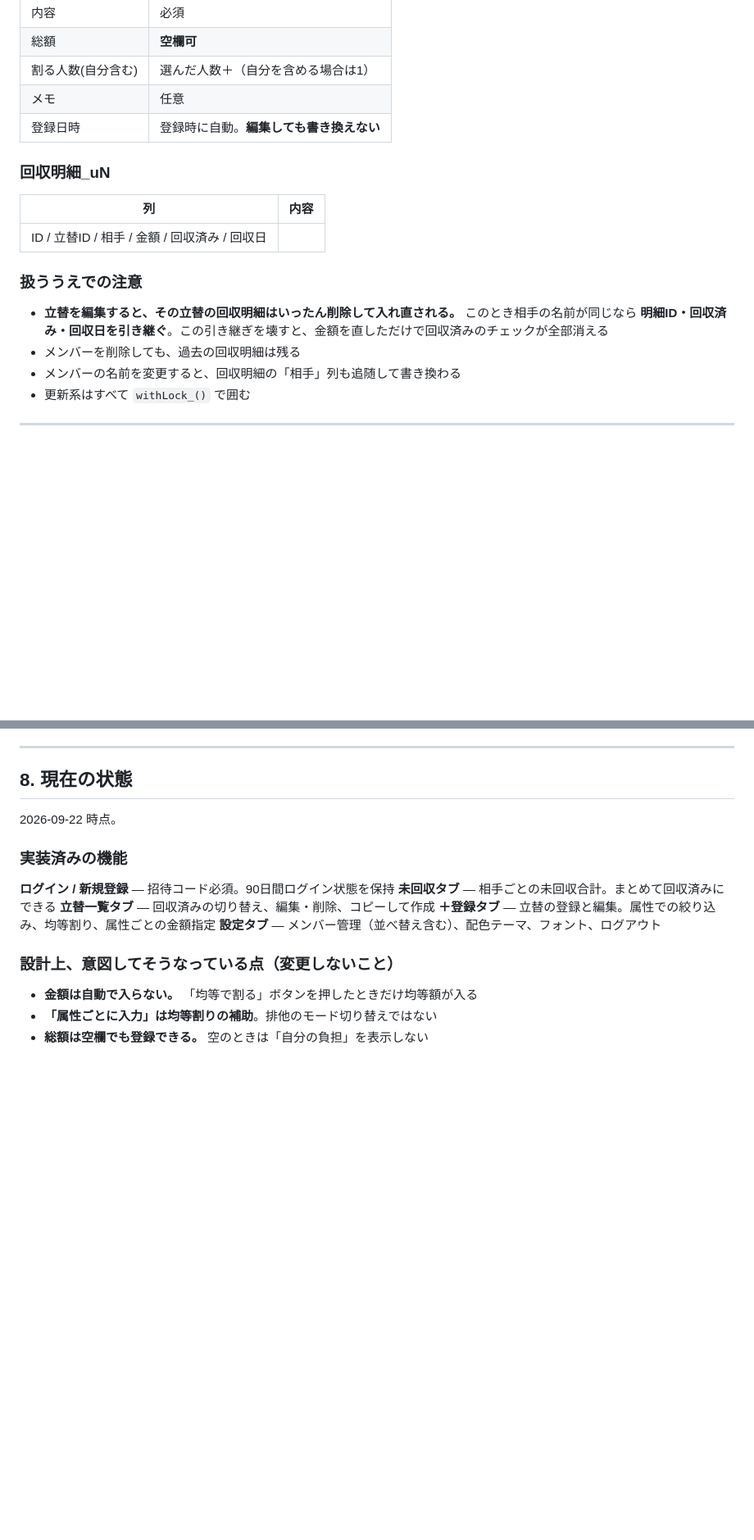
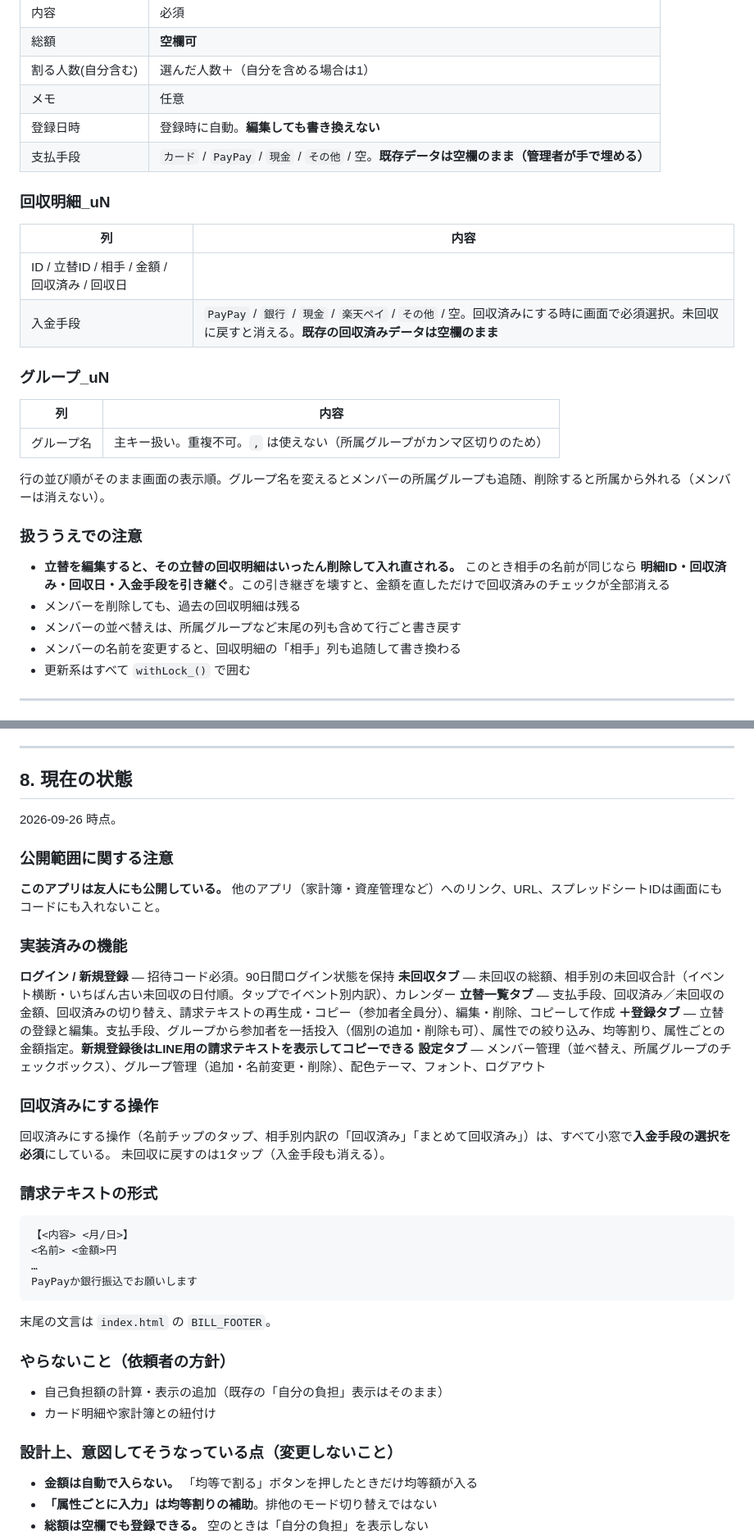
Before and after one commit to hirokode/warikan-note, a Markdown page: AGENTS.md, 2 parts joined by grey strips. Shown at 82% size. GitHub-like rendering; blank space fills up the shorter version.

Commit message:
AGENTS.md: 入金手段・支払手段・グループ・請求テキスト・列追加ルール・公開上の注意を反映
Co-Authored-By: Claude Opus 5.5 <noreply@anthropic.com>

````diff
--- a/AGENTS.md
+++ b/AGENTS.md
@@ -132,18 +136,29 @@ GitHubリポジトリは `hirokode/warikan-note`（Public）。リポジトリ
 | 割る人数(自分含む) | 選んだ人数＋（自分を含める場合は1） |
 | メモ | 任意 |
 | 登録日時 | 登録時に自動。**編集しても書き換えない** |
+| 支払手段 | `カード` / `PayPay` / `現金` / `その他` / 空。**既存データは空欄のまま（管理者が手で埋める）** |
 
 ### 回収明細_uN
 
 | 列 | 内容 |
 | --- | --- |
 | ID / 立替ID / 相手 / 金額 / 回収済み / 回収日 | |
+| 入金手段 | `PayPay` / `銀行` / `現金` / `楽天ペイ` / `その他` / 空。回収済みにする時に画面で必須選択。未回収に戻すと消える。**既存の回収済みデータは空欄のまま** |
+
+### グループ_uN
+
+| 列 | 内容 |
+| --- | --- |
+| グループ名 | 主キー扱い。重複不可。`,` は使えない（所属グループがカンマ区切りのため） |
+
+行の並び順がそのまま画面の表示順。グループ名を変えるとメンバーの所属グループも追随、削除すると所属から外れる（メンバーは消えない）。
 
 ### 扱ううえでの注意
 
 - **立替を編集すると、その立替の回収明細はいったん削除して入れ直される。**
-  このとき相手の名前が同じなら **明細ID・回収済み・回収日を引き継ぐ**。この引き継ぎを壊すと、金額を直しただけで回収済みのチェックが全部消える
+  このとき相手の名前が同じなら **明細ID・回収済み・回収日・入金手段を引き継ぐ**。この引き継ぎを壊すと、金額を直しただけで回収済みのチェックが全部消える
 - メンバーを削除しても、過去の回収明細は残る
+- メンバーの並べ替えは、所属グループなど末尾の列も含めて行ごと書き戻す
 - メンバーの名前を変更すると、回収明細の「相手」列も追随して書き換わる
 - 更新系はすべて `withLock_()` で囲む
 
@@ -213,15 +240,40 @@ cd "C:\Users\hiro2\OneDrive\04_Claude Code\Flair\立替記録"; clasp push -f; i
 
 ## 8. 現在の状態
 
-2026-09-22 時点。
+2026-09-26 時点。
+
+### 公開範囲に関する注意
+
+**このアプリは友人にも公開している。** 他のアプリ（家計簿・資産管理など）へのリンク、URL、スプレッドシートIDは画面にもコードにも入れないこと。
 
 ### 実装済みの機能
 
 **ログイン / 新規登録** — 招待コード必須。90日間ログイン状態を保持
-**未回収タブ** — 相手ごとの未回収合計。まとめて回収済みにできる
-**立替一覧タブ** — 回収済みの切り替え、編集・削除、コピーして作成
-**＋登録タブ** — 立替の登録と編集。属性での絞り込み、均等割り、属性ごとの金額指定
-**設定タブ** — メンバー管理（並べ替え含む）、配色テーマ、フォント、ログアウト
+**未回収タブ** — 未回収の総額、相手別の未回収合計（イベント横断・いちばん古い未回収の日付順。タップでイベント別内訳）、カレンダー
+**立替一覧タブ** — 支払手段、回収済み／未回収の金額、回収済みの切り替え、請求テキストの再生成・コピー（参加者全員分）、編集・削除、コピーして作成
+**＋登録タブ** — 立替の登録と編集。支払手段、グループから参加者を一括投入（個別の追加・削除も可）、属性での絞り込み、均等割り、属性ごとの金額指定。**新規登録後はLINE用の請求テキストを表示してコピーできる**
+**設定タブ** — メンバー管理（並べ替え、所属グループのチェックボックス）、グループ管理（追加・名前変更・削除）、配色テーマ、フォント、ログアウト
+
+### 回収済みにする操作
+
+回収済みにする操作（名前チップのタップ、相手別内訳の「回収済み」「まとめて回収済み」）は、すべて小窓で**入金手段の選択を必須**にしている。
+未回収に戻すのは1タップ（入金手段も消える）。
+
+### 請求テキストの形式
+
+```
+【<内容> <月/日>】
+<名前> <金額>円
+…
+PayPayか銀行振込でお願いします
+```
+
+末尾の文言は `index.html` の `BILL_FOOTER`。
+
+### やらないこと（依頼者の方針）
+
+- 自己負担額の計算・表示の追加（既存の「自分の負担」表示はそのまま）
+- カード明細や家計簿との紐付け
 
 ### 設計上、意図してそうなっている点（変更しないこと）
 
````
Also changed, not shown: other parts of AGENTS.md (+19 -3 lines).
